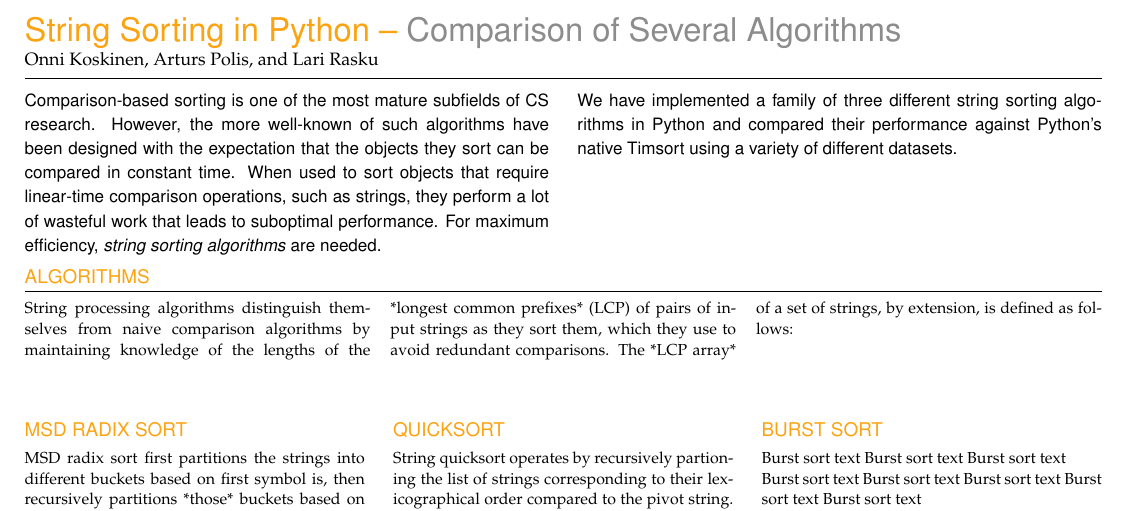
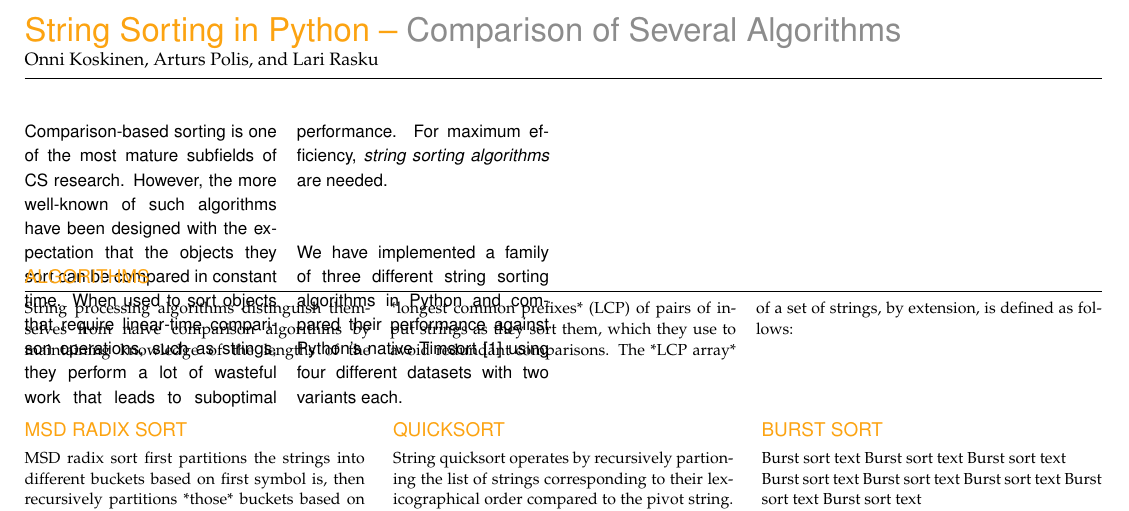
Before and after one commit to arpol/spa, a LaTeX document (poster.tex, which reads sections/abstract.tex): part of the page, cut so that both start at the same text. Compiled offline with pdfLaTeX.

Commit message:
Updated abstract from md

```diff
--- a/sections/abstract.tex
+++ b/sections/abstract.tex
@@ -1,4 +1,5 @@
 \begin{textblock}{92.5}(0,0)
+\begin{multicols}{2}
 \sffamily
 \small
 Comparison-based sorting is one of the most mature subfields of CS research.
@@ -6,13 +7,12 @@ However, the more well-known of such algorithms have been designed with the
 expectation that the objects they sort can be compared in constant time.
 When used to sort objects that require linear-time comparison operations,
 such as strings, they perform a lot of wasteful work that leads to suboptimal
-performance.  For maximum efficiency, \emph{string sorting algorithms} are
-needed.
+performance. For maximum efficiency, \emph{string sorting algorithms} are
+needed.\\
+
+We have implemented a family of three different string sorting algorithms in
+Python and compared their performance against Python's native Timsort [1] using
+four different datasets with two variants each.
+% TODO: add reference to Timsort, discuss something about the results here
+\end{multicols}
 \end{textblock}
-\begin{textblock}{92.5}(97.5,0)
-  \sffamily \small
-We have implemented a family of three different string sorting algorithms in
-Python and compared their performance against Python's native Timsort using
-a variety of different datasets.
-% TODO: add reference to Timsort, discuss something about the results here
-\end{textblock}
```
